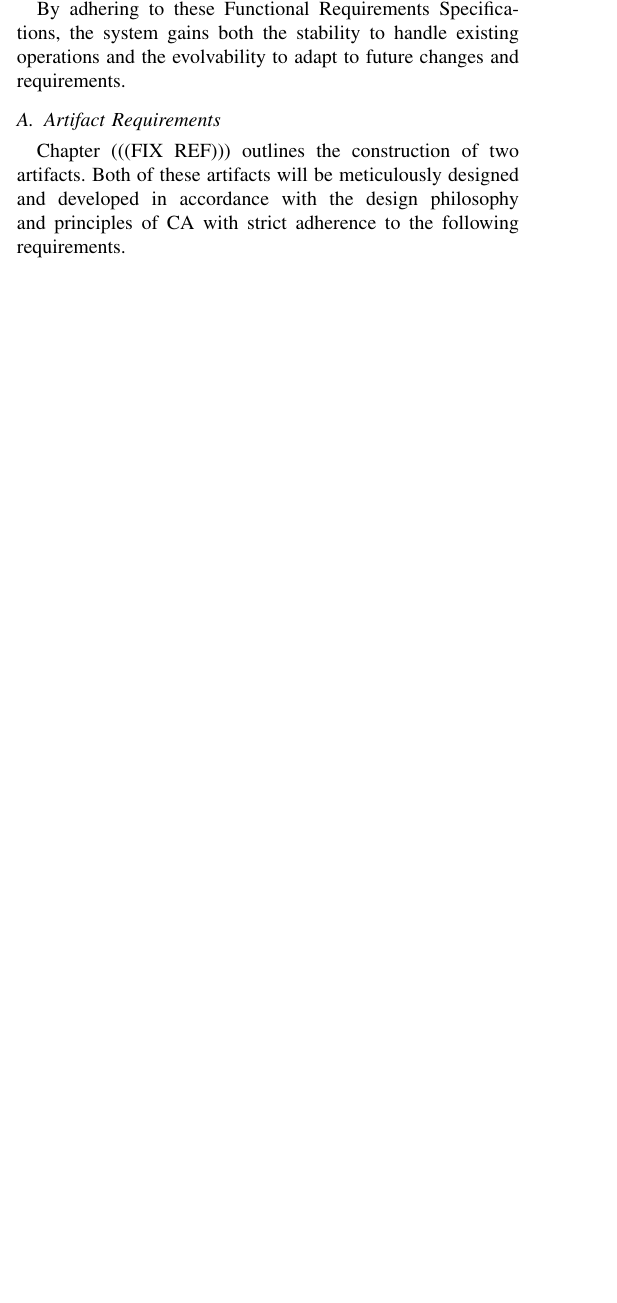
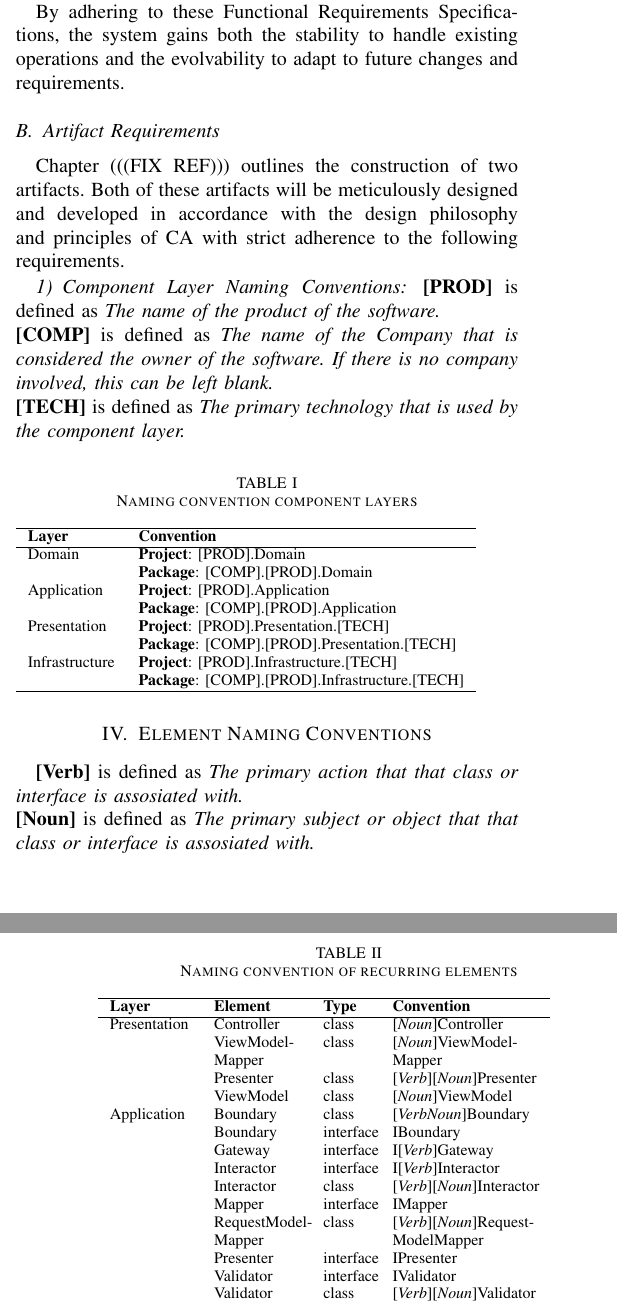
Before and after one commit to LiquidVisions/iaria-paper, a LaTeX paper (main.tex, which reads content/requirements/naming.tex): part of one column of page 5 of 10 before the commit and two parts of the columns of pages 5 and 6 of 11 after it, the two joined at a grey line, cut so that both start at the same text, the shorter picture padded with empty space. Compiled offline with pdfLaTeX; a missing font is replaced by an installed copy or a similar font; a LaTeX package or settings file that is missing is left out.

Commit message:
added naming conventions

```diff
--- /dev/null
+++ b/content/requirements/naming.tex
@@ -0,0 +1,59 @@
+\subsubsection{Component Layer Naming Conventions} \label{appendix_component_naming_convention}
+
+\textbf{[PROD]} is defined as \textit{The name of the product of the software.} \newline
+\textbf{[COMP]} is defined as \textit{The name of the Company that is considered the owner of the software. If
+there is no company involved, this can be left blank.} \newline
+\textbf{[TECH]} is defined as \textit{The primary technology that is used by the component layer.}
+
+\begin{table}[H]
+    \footnotesize
+    \caption{Naming convention component layers}
+    \begin{tabular}{ l l }
+    \hline
+    \textbf{Layer} & \textbf{Convention} \\
+    \hline
+    Domain & \textbf{Project}: [PROD].Domain \\ & \textbf{Package}: [COMP].[PROD].Domain \\
+    Application & \textbf{Project}: [PROD].Application \\ & \textbf{Package}: [COMP].[PROD].Application \\
+    Presentation & \textbf{Project}: [PROD].Presentation.[TECH] \\ & \textbf{Package}: [COMP].[PROD].Presentation.[TECH] \\
+    Infrastructure & \textbf{Project}: [PROD].Infrastructure.[TECH] \\ & \textbf{Package}: [COMP].[PROD].Infrastructure.[TECH]
+    \\ \hline
+    \end{tabular}
+
+\label{table:component_naming_convention}
+\end{table}
+
+\section{Element Naming Conventions} \label{appendix_element_naming_convention}
+
+\textbf{[Verb]} is defined as \textit{The primary action that that class or interface is assosiated with.} \newline
+\textbf{[Noun]} is defined as \textit{The primary subject or object that that class or interface is assosiated with.}
+
+\begin{table}[H]
+  \footnotesize
+  \caption{Naming convention of recurring elements}
+  \begin{tabular}{ p{0.16\linewidth} p{0.17\linewidth} p{0.09\linewidth} p{0.29\linewidth} }
+  \hline
+  \textbf{Layer} & \textbf{Element} & \textbf{Type} & \textbf{Convention} \\ \hline
+  Presentation & Controller & class & [\textit{Noun}]Controller \\
+  & ViewModel- Mapper & class & [\textit{Noun}]ViewModel- Mapper \\
+  & Presenter & class & [\textit{Verb}][\textit{Noun}]Presenter \\
+  & ViewModel & class & [\textit{Noun}]ViewModel \\
+
+  Application & Boundary & class & [\textit{VerbNoun}]Boundary \\
+  & Boundary  & interface & IBoundary \\
+  & Gateway  & interface & I[\textit{Verb}]Gateway \\
+  & Interactor  & interface & I[\textit{Verb}]Interactor \\
+  & Interactor & class & [\textit{Verb}][\textit{Noun}]Interactor \\
+  & Mapper  & interface & IMapper \\
+  & RequestModel-Mapper & class & [\textit{Verb}][\textit{Noun}]Request-ModelMapper \\
+  & Presenter  & interface & IPresenter \\
+  & Validator  & interface & IValidator \\
+  & Validator & class & [\textit{Verb}][\textit{Noun}]Validator \\
+
+  Infrastructure & Gateway & class & [\textit{Noun}]Repository \\
+
+  Domain & Data Entity & class & [\textit{Noun}] \\ \hline
+
+  \end{tabular}
+
+  \label{table_element_naming_convention}
+\end{table}
```
Also changed, not shown: content/requirements/artifact.tex (+1 -0 lines), content/requirements/functional.tex (+1 -1 lines), main.pdf, 5 other files.
